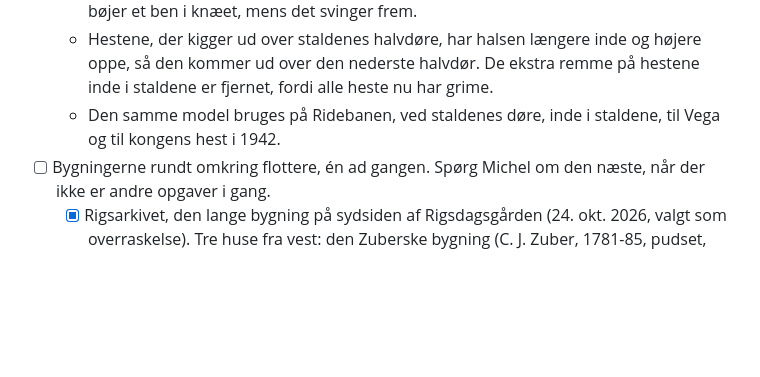
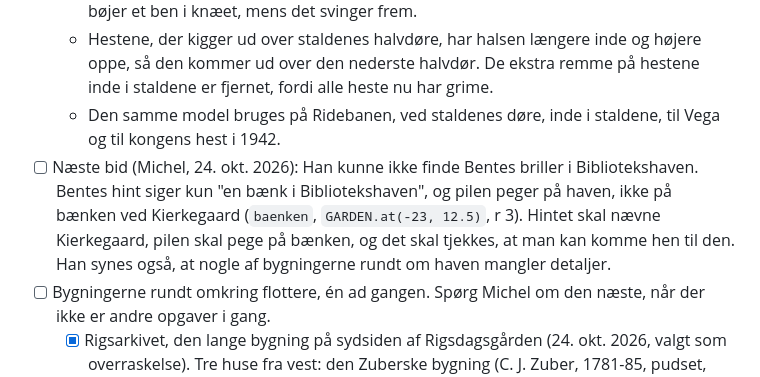
Before and after one commit to AI-MichelKlos/christiansborg, a Markdown page: dev/PLAN.md, the part around the change. Rendered like a GitHub page; blank space fills up the shorter version.

Commit message:
Plan: brillerne i haven og bygningerne ved haven
Co-Authored-By: Claude Opus 5.5 <noreply@anthropic.com>
Claude-Session: https://claude.ai/code/session_01Pw22TEtSKQPw4KPiLPbWM6

```diff
--- a/dev/PLAN.md
+++ b/dev/PLAN.md
@@ -351,6 +351,7 @@ Michel: efter samtalen med Gry vidste man ikke, hvor man skulle hen, og det var
   - Benene er `legs` (øverst) med `knees` (knæ eller has). Når hestene går på Ridebanen, bøjer et ben i knæet, mens det svinger frem.
   - Hestene, der kigger ud over staldenes halvdøre, har halsen længere inde og højere oppe, så den kommer ud over den nederste halvdør. De ekstra remme på hestene inde i staldene er fjernet, fordi alle heste nu har grime.
   - Den samme model bruges på Ridebanen, ved staldenes døre, inde i staldene, til Vega og til kongens hest i 1942.
+- [ ] Næste bid (Michel, 24. okt. 2026): Han kunne ikke finde Bentes briller i Bibliotekshaven. Bentes hint siger kun "en bænk i Bibliotekshaven", og pilen peger på haven, ikke på bænken ved Kierkegaard (`baenken`, `GARDEN.at(-23, 12.5)`, r 3). Hintet skal nævne Kierkegaard, pilen skal pege på bænken, og det skal tjekkes, at man kan komme hen til den. Han synes også, at nogle af bygningerne rundt om haven mangler detaljer.
 - [ ] Bygningerne rundt omkring flottere, én ad gangen. Spørg Michel om den næste, når der ikke er andre opgaver i gang.
   - [x] Rigsarkivet, den lange bygning på sydsiden af Rigsdagsgården (24. okt. 2026, valgt som overraskelse). Tre huse fra vest: den Zuberske bygning (C. J. Zuber, 1781-85, pudset, småsprossede vinduer, tegltag), Kunstkammerbygningen (Albert Mathisen, 1665-73, røde mursten med gule bånd og buer, granitsokkel, rundbuede vinduer i den lave stueetage, høje vinduer i beletagen skiftevis med frontispice og med murstensbue, små vinduer øverst, kobbertag med blinde kviste, nedløbsrør med små kobberkroner, indgang med krone mod gården) og Gehejmearkivet (J. C. Ernst, 1715-22, røde mursten, fire etager, tegltag). Kilde: Kunstakademiet, "Analyse og værdisætning: Rigsarkivet". Antallet af fag, farven på den Zuberske bygning og hvor indgangen med kronen sidder, er gættet.
   - `passageHouse` laver nu kun det, der stopper Ida og kameraet (de faste dele og broerne over portene), og en kerne bag facaderne, og gemmer omridset i `ARKIV`. Facaderne bygges i blokken RIGSARKIVET (efter Tøjhusmuseet) i rammen s langs slottet, d ud i gården. De lange mure følger omridsets skæve linjer (`dAt`), og gavlene følger de korte kanter.
```
